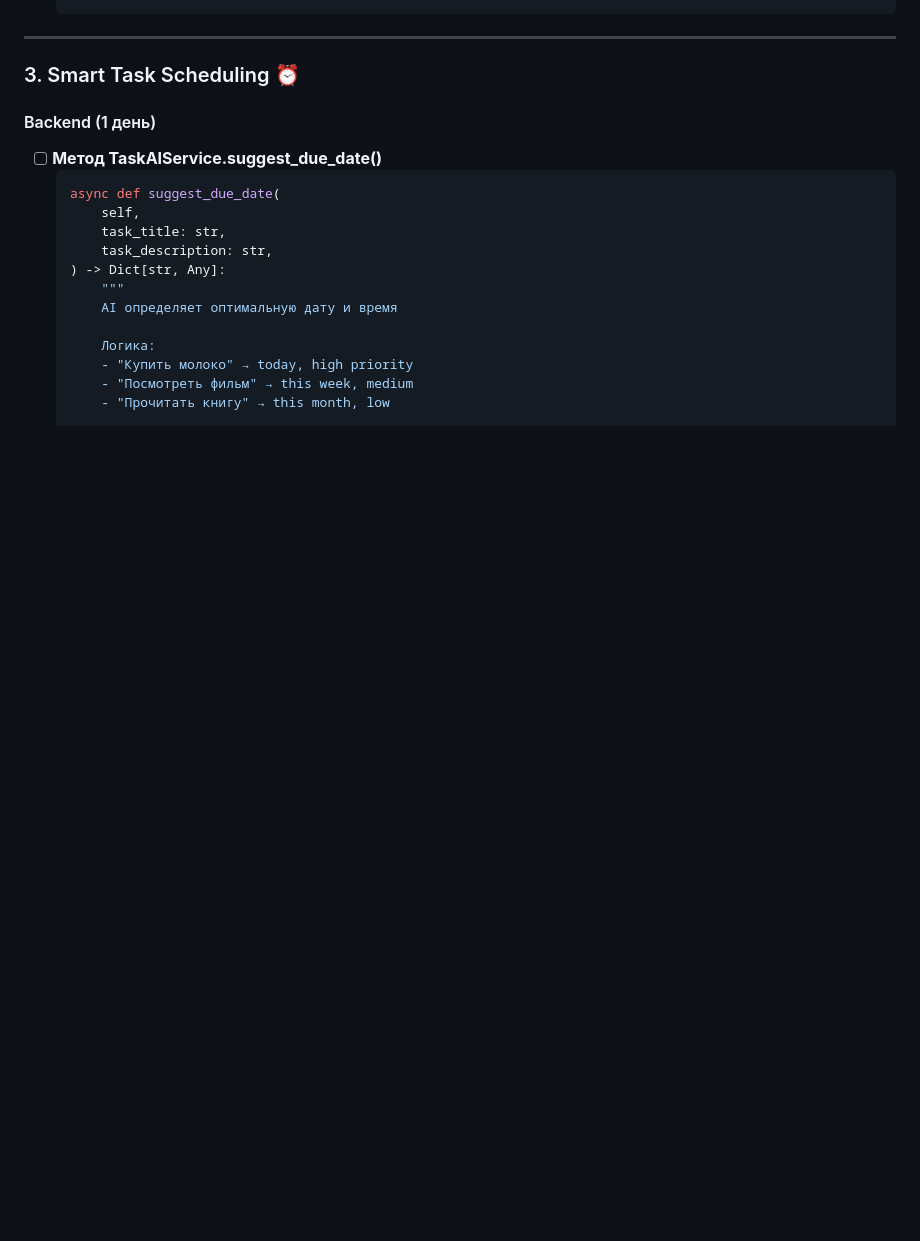
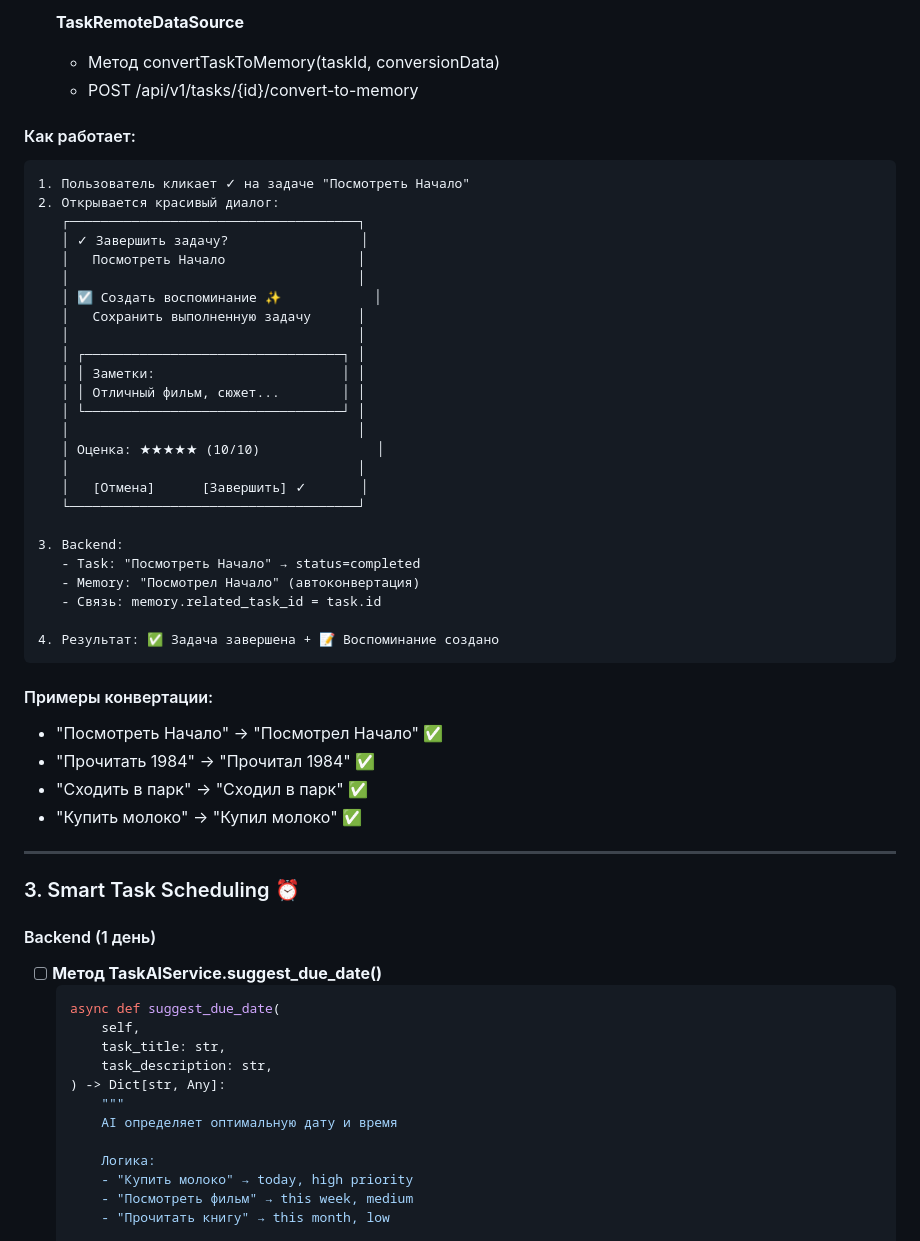
Before and after one commit to alidarovolj/memoir, a Markdown page: docs/TODO.md, the part around one of its changes. GitHub-like rendering; blank space fills up the shorter version.

````diff
--- a/docs/TODO.md
+++ b/docs/TODO.md
@@ -124,3 +114,41 @@
+- [x] **TaskRemoteDataSource**
+  - Метод convertTaskToMemory(taskId, conversionData)
+  - POST /api/v1/tasks/{id}/convert-to-memory
+
+#### Как работает:
+```
+1. Пользователь кликает ✓ на задаче "Посмотреть Начало"
+2. Открывается красивый диалог:
+   ┌─────────────────────────────────────┐
+   │ ✓ Завершить задачу?                 │
+   │   Посмотреть Начало                 │
+   │                                     │
+   │ ☑ Создать воспоминание ✨            │
+   │   Сохранить выполненную задачу      │
+   │                                     │
+   │ ┌─────────────────────────────────┐ │
+   │ │ Заметки:                        │ │
+   │ │ Отличный фильм, сюжет...        │ │
+   │ └─────────────────────────────────┘ │
+   │                                     │
+   │ Оценка: ★★★★★ (10/10)               │
+   │                                     │
+   │   [Отмена]      [Завершить] ✓       │
+   └─────────────────────────────────────┘
+
+3. Backend:
+   - Task: "Посмотреть Начало" → status=completed
+   - Memory: "Посмотрел Начало" (автоконвертация)
+   - Связь: memory.related_task_id = task.id
+
+4. Результат: ✅ Задача завершена + 📝 Воспоминание создано
+```
+
+#### Примеры конвертации:
+- "Посмотреть Начало" → "Посмотрел Начало" ✅
+- "Прочитать 1984" → "Прочитал 1984" ✅
+- "Сходить в парк" → "Сходил в парк" ✅
+- "Купить молоко" → "Купил молоко" ✅
 
 ---
 
````
Also changed, not shown: other parts of docs/TODO.md (+38 -48 lines).
